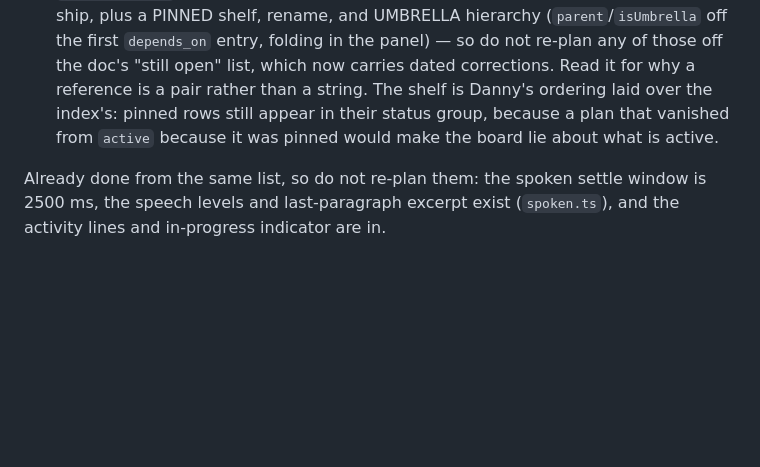
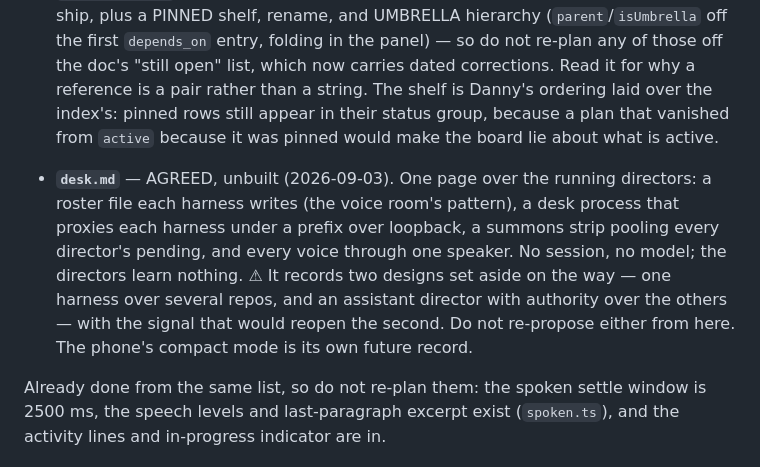
Before and after one commit to dannybrian/beth, a Markdown page: CLAUDE.md, the part around the change. GitHub-like rendering; blank space fills up the shorter version.

```diff
--- a/CLAUDE.md
+++ b/CLAUDE.md
@@ -623,6 +623,15 @@ the conversation that produced it. Where things stand:
   rows still appear in their status group, because a plan that vanished from `active`
   because it was pinned would make the board lie about what is active.
 
+- **`desk.md`** — AGREED, unbuilt (2026-09-03). One page over the running directors:
+  a roster file each harness writes (the voice room's pattern), a desk process that
+  proxies each harness under a prefix over loopback, a summons strip pooling every
+  director's pending, and every voice through one speaker. No session, no model; the
+  directors learn nothing. ⚠ It records two designs set aside on the way — one
+  harness over several repos, and an assistant director with authority over the
+  others — with the signal that would reopen the second. Do not re-propose either
+  from here. The phone's compact mode is its own future record.
+
 Already done from the same list, so do not re-plan them: the spoken settle window is
 2500 ms, the speech levels and last-paragraph excerpt exist (`spoken.ts`), and the
 activity lines and in-progress indicator are in.
```
Also changed, not shown: docs/desk.md (added, +233 -0 lines).
